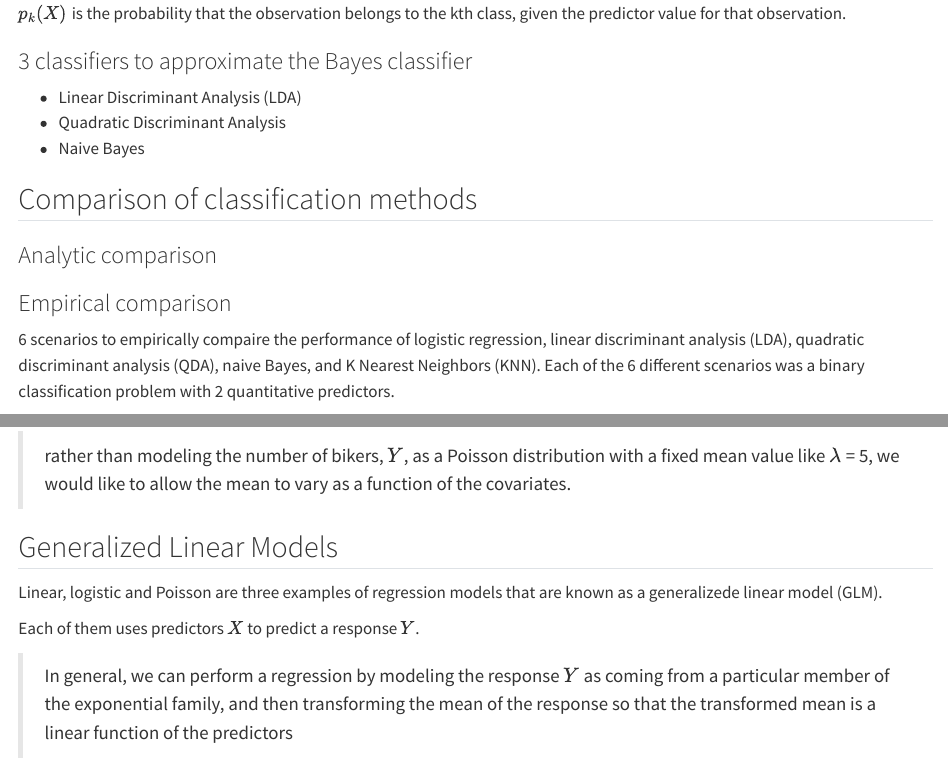
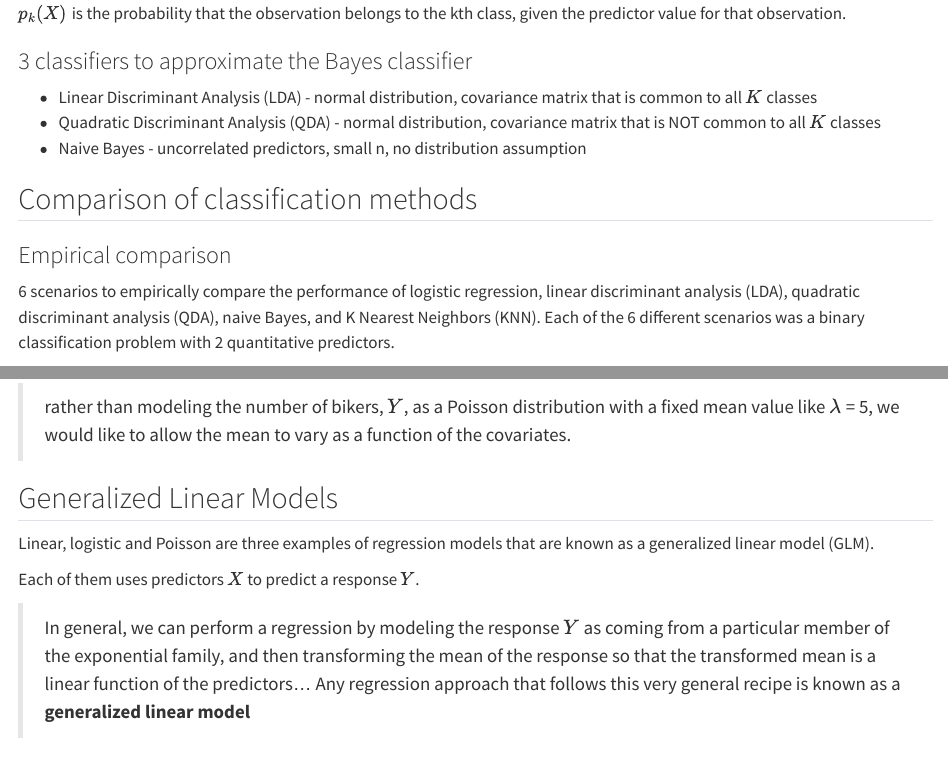
Before and after one commit to r4ds/bookclub-islp, a Quarto document (04_notes.qmd): the page in a window 1100 px wide, from 3840 px down, and a second part further down, joined at a grey line. Rendered offline with R 4.5, knitr and Pandoc in place of Quarto, with nearby package versions.

Commit message:
added some extra details

```diff
--- a/04_notes.qmd
+++ b/04_notes.qmd
@@ -115,19 +115,16 @@ $p_k(X)$ is the probability that the observation belongs to the kth class, given
 
 ### 3 classifiers to approximate the Bayes classifier
 
-- Linear Discriminant Analysis (LDA)
-- Quadratic Discriminant Analysis
-- Naive Bayes
+- Linear Discriminant Analysis (LDA) - normal distribution, covariance matrix that is common to all $K$ classes
+- Quadratic Discriminant Analysis (QDA) - normal distribution, covariance matrix that is NOT common to all $K$ classes
+- Naive Bayes - uncorrelated predictors, small n, no distribution assumption
 
 
 ## Comparison of classification methods
 
-### Analytic comparison
-
-
 ### Empirical comparison
 
-6 scenarios to empirically compaire the performance of logistic regression, linear discriminant analysis (LDA), quadratic discriminant analysis (QDA), naive Bayes, and K Nearest Neighbors (KNN). Each of the 6 different scenarios was a binary classification problem with 2 quantitative predictors.
+6 scenarios to empirically compare the performance of logistic regression, linear discriminant analysis (LDA), quadratic discriminant analysis (QDA), naive Bayes, and K Nearest Neighbors (KNN). Each of the 6 different scenarios was a binary classification problem with 2 quantitative predictors.
 
 Linear Bayes decision boundaries
 
@@ -205,8 +202,9 @@ Left: On the Bikeshare dataset, the number of bikers is displayed on the y-axis,
 
 ## Generalized Linear Models
 
-Linear, logistic and Poisson are three examples of regression models that are known as a generalizede linear model (GLM).
+Linear, logistic and Poisson are three examples of regression models that are known as a generalized linear model (GLM).
 
 Each of them uses predictors $X$ to predict a response $Y$.
 
->  In general, we can perform a regression by modeling the response $Y$ as coming from a particular member of the exponential family, and then transforming the mean of the response so that the transformed mean is a linear function of the predictors
+>  In general, we can perform a regression by modeling the response $Y$ as coming from a particular member of the exponential family, and then transforming the mean of the response so that the transformed mean is a linear function of the predictors... Any regression approach that follows this very general recipe is
+known as a **generalized linear model**
```
Also changed, not shown: 1 other file.
